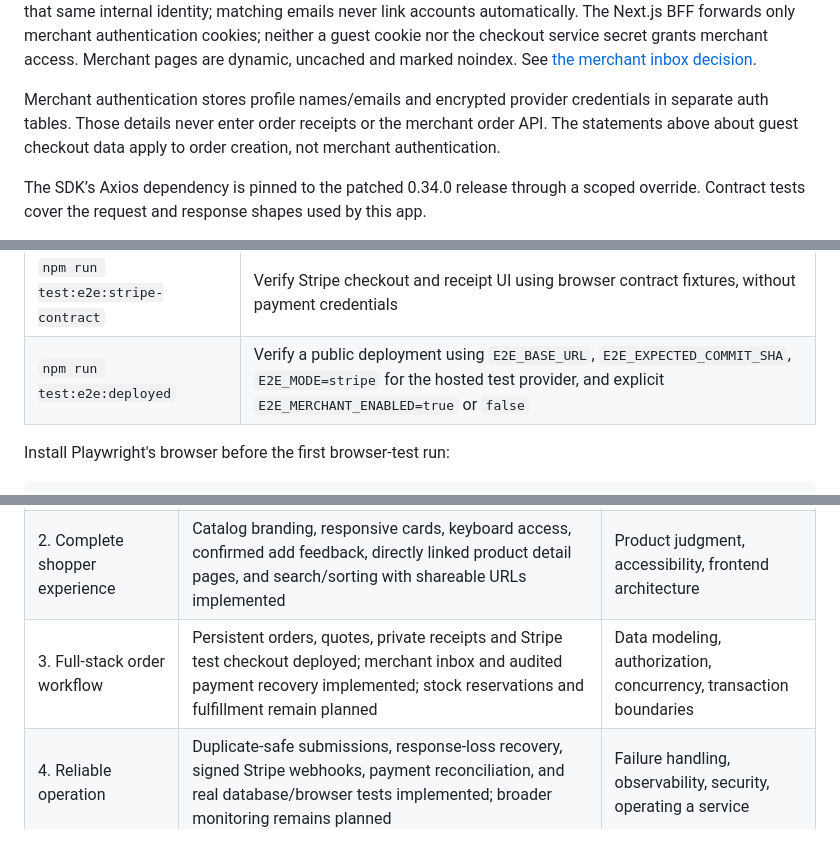
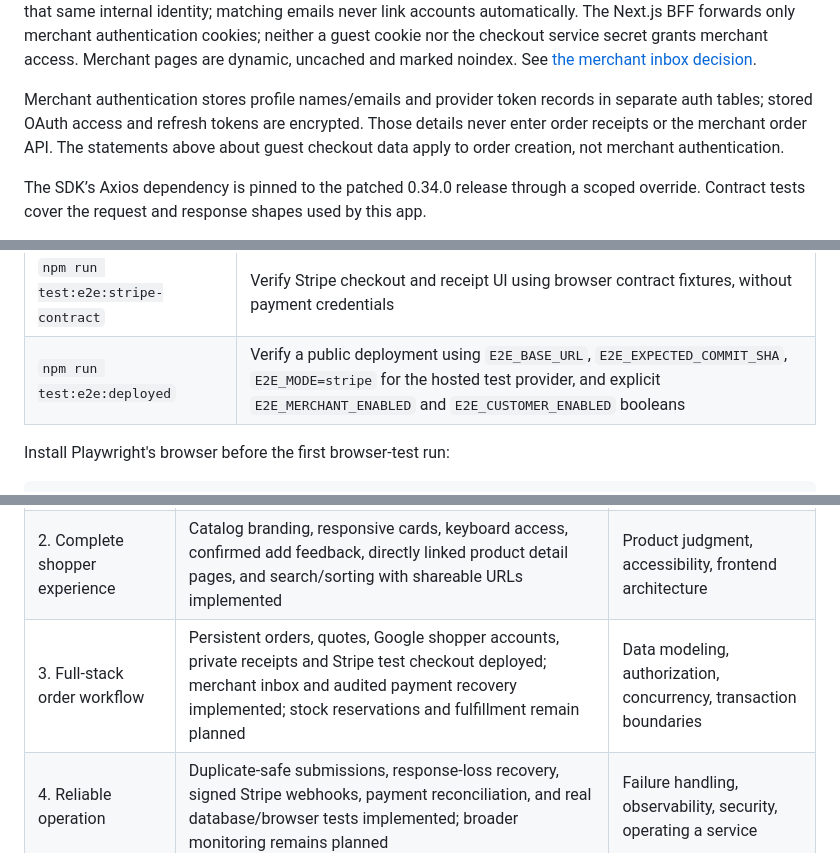
Before and after one commit to joydas65/Ecommerce-Store, a Markdown page: README.md, 3 parts joined by grey strips. Drawn GitHub-style.

```diff
--- a/README.md
+++ b/README.md
@@ -75,7 +76,7 @@ The demo uses integer cents, $5 standard or $12 express shipping, and a clearly
 
 The merchant workspace at `/admin/orders` uses a separate authentication boundary. GitHub OAuth and Better Auth run in the Node backend; PostgreSQL owns merchant identities and eight-hour sessions. Only explicitly allowlisted immutable GitHub account IDs are admitted, both before account creation and on every protected request. Optional Google sign-in requires explicit linking through an already authorized merchant and preserves that same internal identity; matching emails never link accounts automatically. The Next.js BFF forwards only merchant authentication cookies; neither a guest cookie nor the checkout service secret grants merchant access. Merchant pages are dynamic, uncached and marked noindex. See [the merchant inbox decision](docs/decisions/0008-merchant-order-inbox.md).
 
-Merchant authentication stores profile names/emails and encrypted provider credentials in separate auth tables. Those details never enter order receipts or the merchant order API. The statements above about guest checkout data apply to order creation, not merchant authentication.
+Merchant authentication stores profile names/emails and provider token records in separate auth tables; stored OAuth access and refresh tokens are encrypted. Those details never enter order receipts or the merchant order API. The statements above about guest checkout data apply to order creation, not merchant authentication.
 
 The SDK’s Axios dependency is pinned to the patched 0.34.0 release through a scoped override. Contract tests cover the request and response shapes used by this app.
 
@@ -204,7 +209,7 @@ npm start
 | `npm run test:e2e:persistent` | Run the demo suite plus real persistent purchase, receipt and recovery checks; requires the local Node service and PostgreSQL |
 | `npm run test:e2e:merchant` | Verify merchant access, order browsing, sign-out and audited Stripe recovery using real PostgreSQL and a guarded local provider fixture |
 | `npm run test:e2e:stripe-contract` | Verify Stripe checkout and receipt UI using browser contract fixtures, without payment credentials |
-| `npm run test:e2e:deployed` | Verify a public deployment using `E2E_BASE_URL`, `E2E_EXPECTED_COMMIT_SHA`, `E2E_MODE=stripe` for the hosted test provider, and explicit `E2E_MERCHANT_ENABLED=true` or `false` |
+| `npm run test:e2e:deployed` | Verify a public deployment using `E2E_BASE_URL`, `E2E_EXPECTED_COMMIT_SHA`, `E2E_MODE=stripe` for the hosted test provider, and explicit `E2E_MERCHANT_ENABLED` and `E2E_CUSTOMER_ENABLED` booleans |
 
 Install Playwright's browser before the first browser-test run:
 
@@ -239,7 +244,7 @@ Each milestone should leave a working, demonstrable application. Scope is one st
 | 1b. Reproducible purchasing demo | Implemented: seeded products, explicit simulation mode, simulated purchases, and controlled failure recovery | Provider interfaces, deterministic testing, integration design |
 | 1c. Vercel release foundation | Deployed: Git integration, previews, CI and deployed purchase gates, release identity, and recovery instructions | Deployment safety, least-privilege automation, verifiable releases |
 | 2. Complete shopper experience | Catalog branding, responsive cards, keyboard access, confirmed add feedback, directly linked product detail pages, and search/sorting with shareable URLs implemented | Product judgment, accessibility, frontend architecture |
-| 3. Full-stack order workflow | Persistent orders, quotes, private receipts and Stripe test checkout deployed; merchant inbox and audited payment recovery implemented; stock reservations and fulfillment remain planned | Data modeling, authorization, concurrency, transaction boundaries |
+| 3. Full-stack order workflow | Persistent orders, quotes, Google shopper accounts, private receipts and Stripe test checkout deployed; merchant inbox and audited payment recovery implemented; stock reservations and fulfillment remain planned | Data modeling, authorization, concurrency, transaction boundaries |
 | 4. Reliable operation | Duplicate-safe submissions, response-loss recovery, signed Stripe webhooks, payment reconciliation, and real database/browser tests implemented; broader monitoring remains planned | Failure handling, observability, security, operating a service |
 | 5. Interview presentation | Hosted demo and decision records available; a polished walkthrough, screenshots, and broader measured results remain planned | Explaining tradeoffs and supporting claims with evidence |
 
```
Also changed, not shown: other parts of README.md (+9 -4 lines), docs/decisions/0010-google-accounts.md (+9 -5 lines), docs/deployment.md (+15 -3 lines), docs/images/google-account-receipt.png (added).
